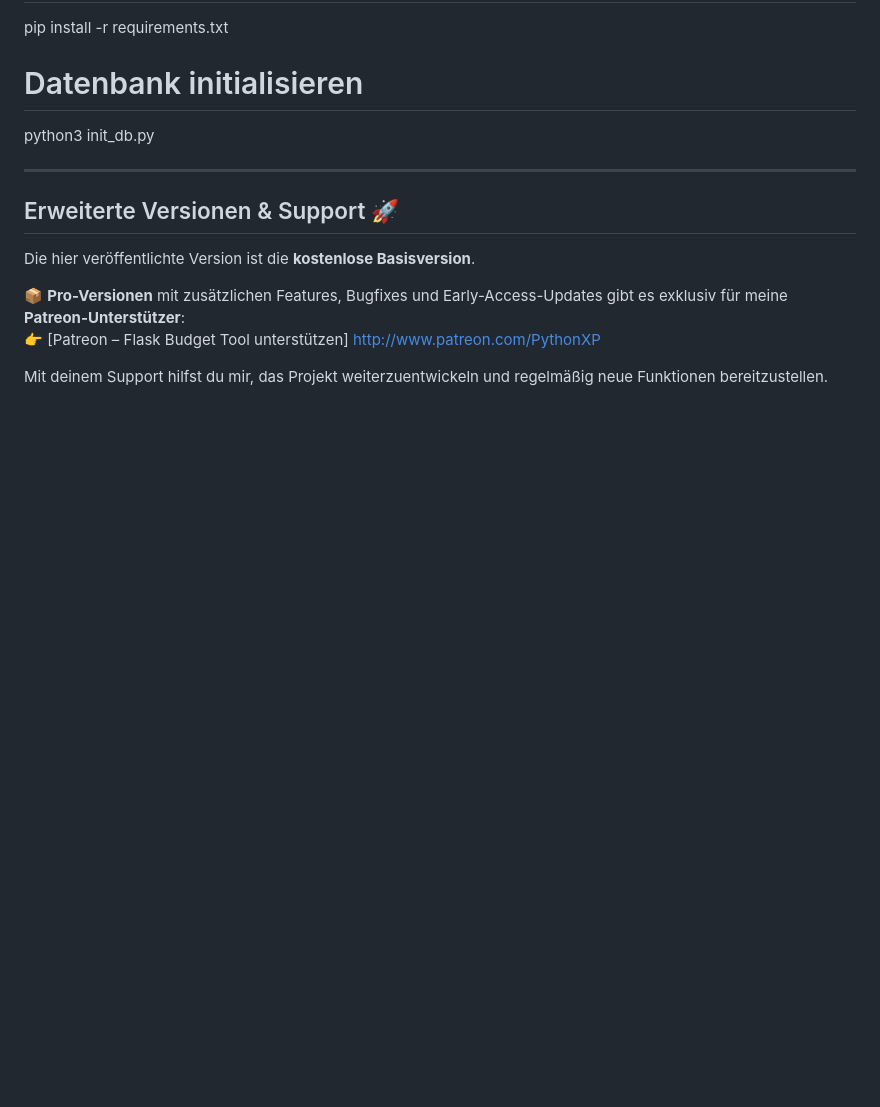
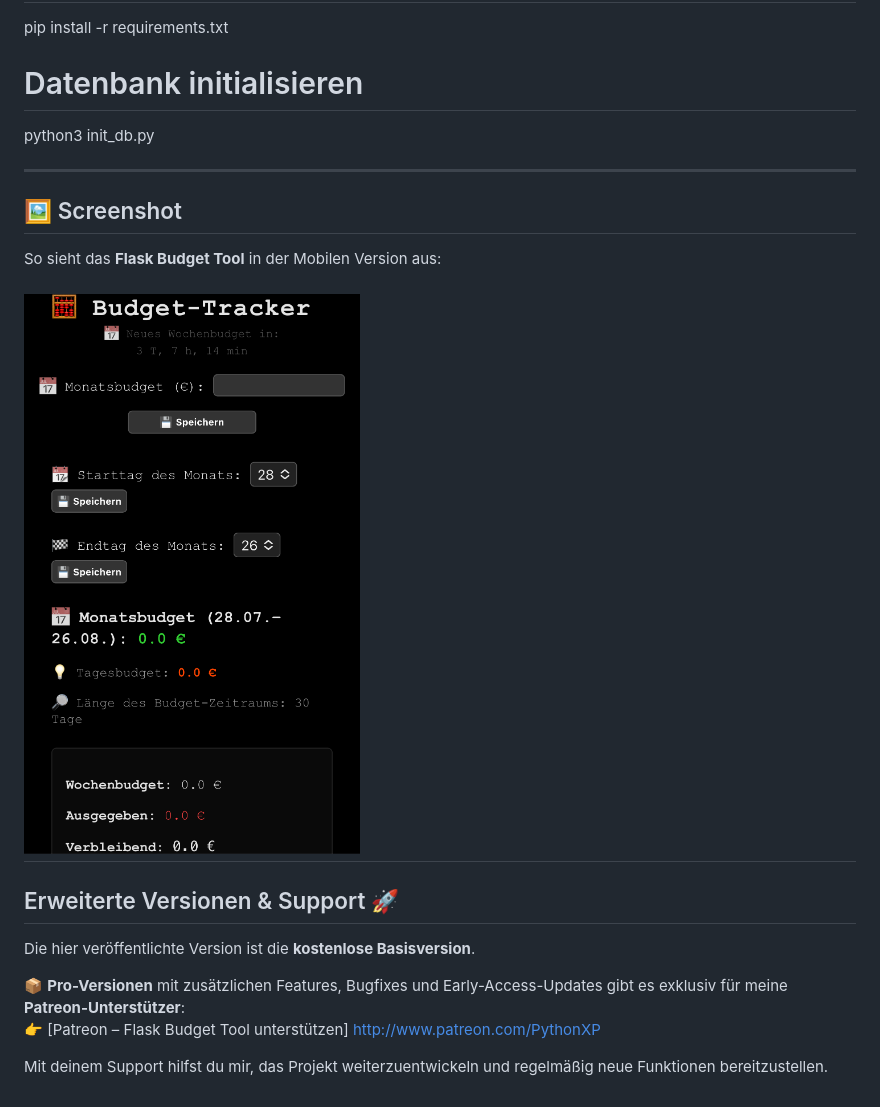
Before and after one commit to Phyton-XP/flask-budget-tool, a Markdown page: README.md, the part around the change. Drawn GitHub-style; pictures changed too: docs/Screenshot.png (added); blank space fills up the shorter version.

Commit message:
Add screenshot and update README

```diff
--- a/README.md
+++ b/README.md
@@ -36,6 +36,12 @@ pip install -r requirements.txt
 python3 init_db.py
 
 ---
+## 🖼️ Screenshot
+
+So sieht das **Flask Budget Tool** in der Mobilen Version aus:
+
+![Flask Budget Tool Screenshot](docs/Screenshot.png)
+---
 
 ## Erweiterte Versionen & Support 🚀
 Die hier veröffentlichte Version ist die **kostenlose Basisversion**.
```
